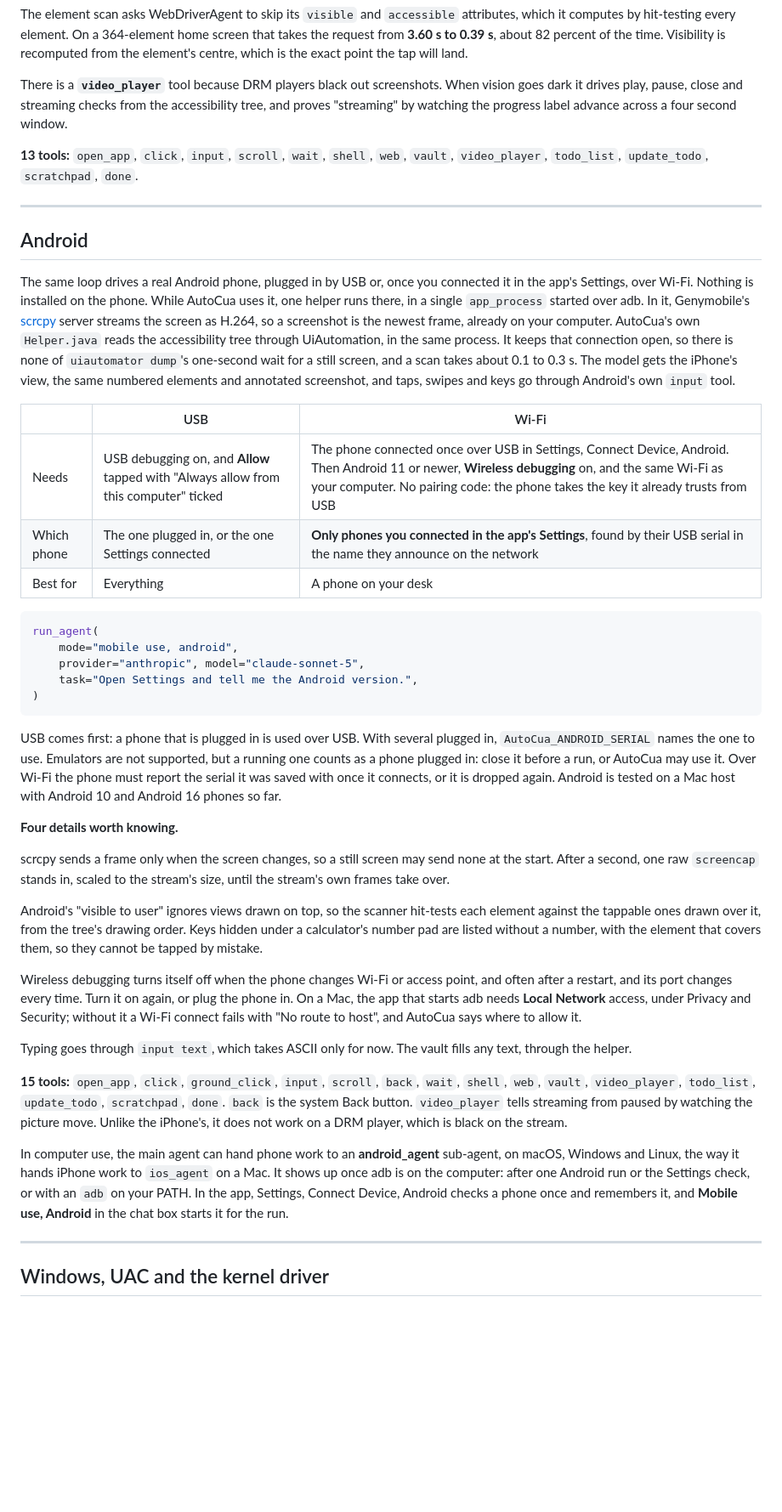
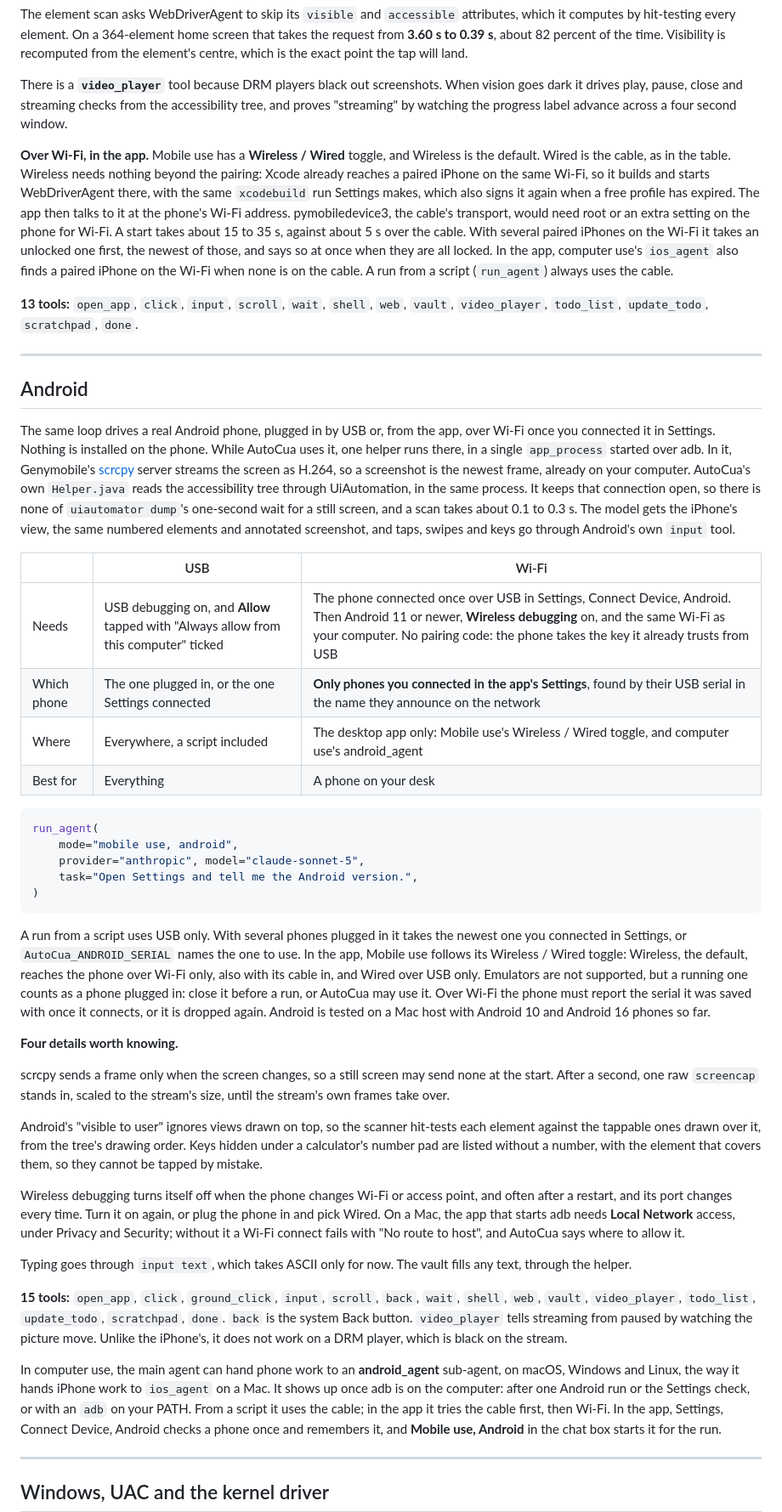
Before and after one commit to ComputerUseAgent/AutoCua, a Markdown page: README.md, the part around one of its changes. Shown at 85% size. Rendered like a GitHub page; blank space fills up the shorter version.

````diff
--- a/README.md
+++ b/README.md
@@ -607,6 +610,17 @@ There is a **`video_player`** tool because DRM players black out screenshots. Wh
 dark it drives play, pause, close and streaming checks from the accessibility tree, and proves
 "streaming" by watching the progress label advance across a four second window.
 
+**Over Wi-Fi, in the app.** Mobile use has a **Wireless / Wired** toggle, and Wireless is the
+default. Wired is the cable, as in the table. Wireless needs nothing beyond the pairing: Xcode
+already reaches a paired iPhone on the same Wi-Fi, so it builds and starts WebDriverAgent there,
+with the same `xcodebuild` run Settings makes, which also signs it again when a free profile has
+expired. The app then talks to it at the phone's Wi-Fi address. pymobiledevice3, the cable's
+transport, would need root or an extra setting on the phone for Wi-Fi. A start takes about 15 to 35 s,
+against about 5 s over the cable. With several paired iPhones on the Wi-Fi it takes an unlocked
+one first, the newest of those, and says so at once when they are all locked. In the app,
+computer use's `ios_agent` also finds a paired iPhone on the Wi-Fi when none is on the cable. A
+run from a script (`run_agent`) always uses the cable.
+
 **13 tools:** `open_app`, `click`, `input`, `scroll`, `wait`, `shell`, `web`, `vault`,
 `video_player`, `todo_list`, `update_todo`, `scratchpad`, `done`.
 
@@ -614,8 +628,8 @@ dark it drives play, pause, close and streaming checks from the accessibility tr
 
 ## Android
 
-The same loop drives a real Android phone, plugged in by USB or, once you connected it in the
-app's Settings, over Wi-Fi. Nothing is installed on the phone. While AutoCua uses it, one helper
+The same loop drives a real Android phone, plugged in by USB or, from the app, over Wi-Fi once
+you connected it in Settings. Nothing is installed on the phone. While AutoCua uses it, one helper
 runs there, in a single `app_process` started over adb. In it, Genymobile's
 [scrcpy](https://github.com/Genymobile/scrcpy) server streams the screen as H.264, so a
 screenshot is the newest frame, already on your computer. AutoCua's own `Helper.java` reads the
@@ -628,6 +642,7 @@ annotated screenshot, and taps, swipes and keys go through Android's own `input`
 |---|---|---|
 | Needs | USB debugging on, and **Allow** tapped with "Always allow from this computer" ticked | The phone connected once over USB in Settings, Connect Device, Android. Then Android 11 or newer, **Wireless debugging** on, and the same Wi-Fi as your computer. No pairing code: the phone takes the key it already trusts from USB |
 | Which phone | The one plugged in, or the one Settings connected | **Only phones you connected in the app's Settings**, found by their USB serial in the name they announce on the network |
+| Where | Everywhere, a script included | The desktop app only: Mobile use's Wireless / Wired toggle, and computer use's android_agent |
 | Best for | Everything | A phone on your desk |
 
 ```python
@@ -638,8 +653,10 @@ run_agent(
 )
 ```
 
-USB comes first: a phone that is plugged in is used over USB. With several plugged in,
-`AutoCua_ANDROID_SERIAL` names the one to use. Emulators are not supported, but a running one
+A run from a script uses USB only. With several phones plugged in it takes the newest one you
+connected in Settings, or `AutoCua_ANDROID_SERIAL` names the one to use. In the app, Mobile use
+follows its Wireless / Wired toggle: Wireless, the default, reaches the phone over Wi-Fi only,
+also with its cable in, and Wired over USB only. Emulators are not supported, but a running one
 counts as a phone plugged in: close it before a run, or AutoCua may use it. Over Wi-Fi the phone must report the serial it
 was saved with once it connects, or it is dropped again. Android is tested on a Mac host with
 Android 10 and Android 16 phones so far.
@@ -656,7 +673,8 @@ calculator's number pad are listed without a number, with the element that cover
 cannot be tapped by mistake.
 
 Wireless debugging turns itself off when the phone changes Wi-Fi or access point, and often
-after a restart, and its port changes every time. Turn it on again, or plug the phone in. On a
+after a restart, and its port changes every time. Turn it on again, or plug the phone in and pick
+Wired. On a
 Mac, the app that starts adb needs **Local Network** access, under Privacy and Security; without
 it a Wi-Fi connect fails with "No route to host", and AutoCua says where to allow it.
 
@@ -670,7 +688,8 @@ Unlike the iPhone's, it does not work on a DRM player, which is black on the str
 
 In computer use, the main agent can hand phone work to an **android_agent** sub-agent, on macOS,
 Windows and Linux, the way it hands iPhone work to `ios_agent` on a Mac. It shows up once adb is
-on the computer: after one Android run or the Settings check, or with an `adb` on your PATH. In the app, Settings,
+on the computer: after one Android run or the Settings check, or with an `adb` on your PATH. From
+a script it uses the cable; in the app it tries the cable first, then Wi-Fi. In the app, Settings,
 Connect Device, Android checks a phone once and remembers it, and **Mobile use, Android** in the
 chat box starts it for the run.
 
````
Also changed, not shown: other parts of README.md (+24 -12 lines).
